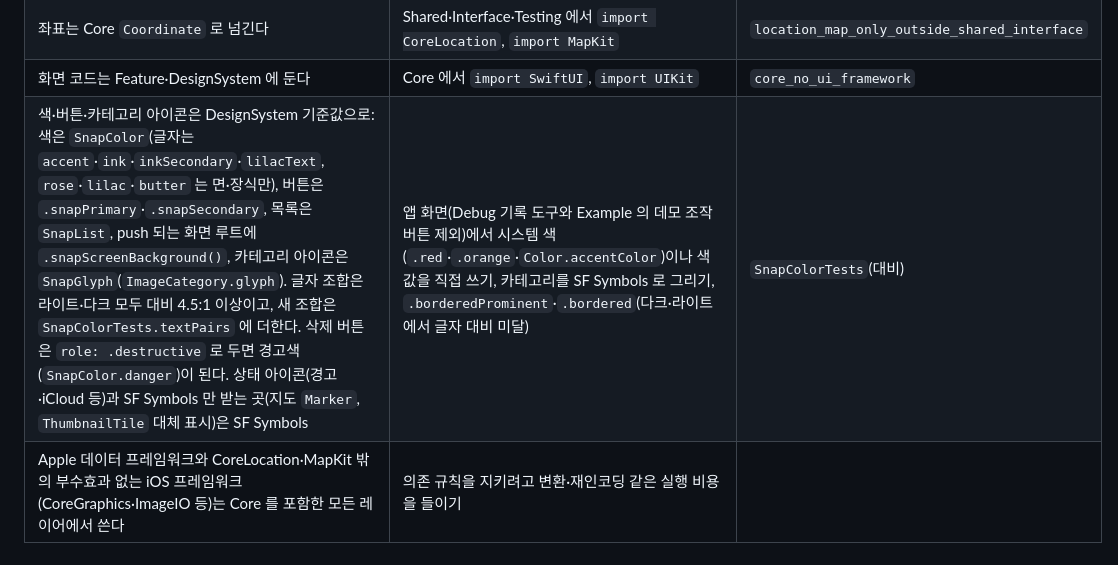
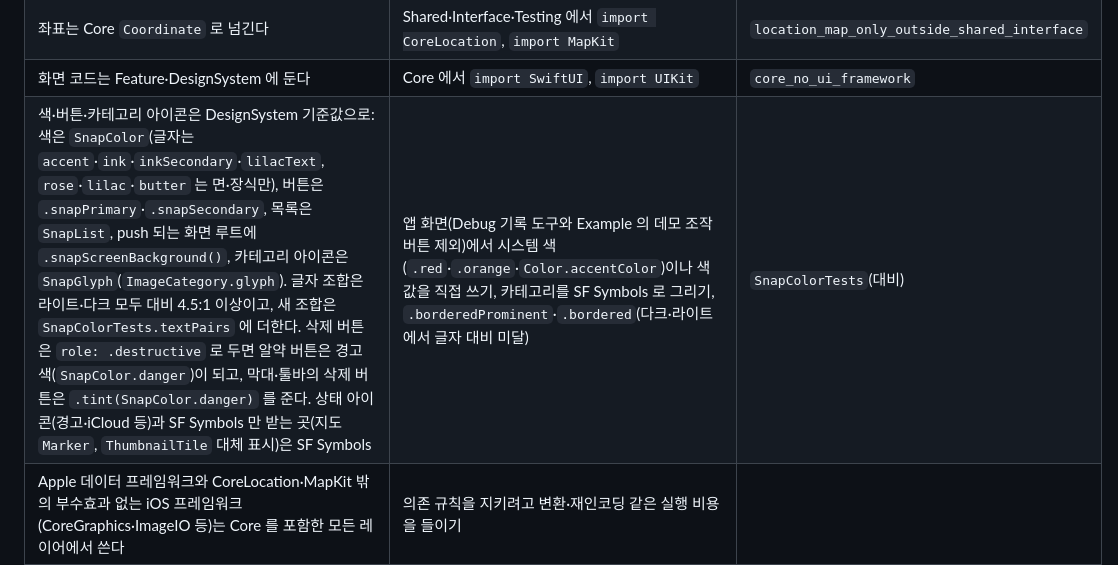
Before and after one commit to zopandagom/snapsort-ios, a Markdown page: docs/CONVENTIONS.md, the part around the change. Drawn GitHub-style.

Commit message:
docs: 막대·툴바 삭제 버튼의 경고색 규칙 추가
- CONVENTIONS §DesignSystem 기준값 행: 알약 버튼은 `role: .destructive`
  로 경고색이 되고, 막대·툴바의 삭제 버튼은 `.tint(SnapColor.danger)`
  를 준다고 명시했다.

Co-Authored-By: Claude Code <noreply@anthropic.com>

```diff
--- a/docs/CONVENTIONS.md
+++ b/docs/CONVENTIONS.md
@@ -16,7 +16,7 @@
 | Shared 는 Client 와 Apple 데이터 프레임워크 없이 | Shared 에서 Client 모듈이나 Apple 데이터 프레임워크 import | `shared_independent_of_clients`, `system_framework_only_in_impl` |
 | 좌표는 Core `Coordinate` 로 넘긴다 | Shared·Interface·Testing 에서 `import CoreLocation`, `import MapKit` | `location_map_only_outside_shared_interface` |
 | 화면 코드는 Feature·DesignSystem 에 둔다 | Core 에서 `import SwiftUI`, `import UIKit` | `core_no_ui_framework` |
-| 색·버튼·카테고리 아이콘은 DesignSystem 기준값으로: 색은 `SnapColor`(글자는 `accent`·`ink`·`inkSecondary`·`lilacText`, `rose`·`lilac`·`butter` 는 면·장식만), 버튼은 `.snapPrimary`·`.snapSecondary`, 목록은 `SnapList`, push 되는 화면 루트에 `.snapScreenBackground()`, 카테고리 아이콘은 `SnapGlyph`(`ImageCategory.glyph`). 글자 조합은 라이트·다크 모두 대비 4.5:1 이상이고, 새 조합은 `SnapColorTests.textPairs` 에 더한다. 삭제 버튼은 `role: .destructive` 로 두면 경고색(`SnapColor.danger`)이 된다. 상태 아이콘(경고·iCloud 등)과 SF Symbols 만 받는 곳(지도 `Marker`, `ThumbnailTile` 대체 표시)은 SF Symbols | 앱 화면(Debug 기록 도구와 Example 의 데모 조작 버튼 제외)에서 시스템 색(`.red`·`.orange`·`Color.accentColor`)이나 색 값을 직접 쓰기, 카테고리를 SF Symbols 로 그리기, `.borderedProminent`·`.bordered`(다크·라이트에서 글자 대비 미달) | `SnapColorTests`(대비) |
+| 색·버튼·카테고리 아이콘은 DesignSystem 기준값으로: 색은 `SnapColor`(글자는 `accent`·`ink`·`inkSecondary`·`lilacText`, `rose`·`lilac`·`butter` 는 면·장식만), 버튼은 `.snapPrimary`·`.snapSecondary`, 목록은 `SnapList`, push 되는 화면 루트에 `.snapScreenBackground()`, 카테고리 아이콘은 `SnapGlyph`(`ImageCategory.glyph`). 글자 조합은 라이트·다크 모두 대비 4.5:1 이상이고, 새 조합은 `SnapColorTests.textPairs` 에 더한다. 삭제 버튼은 `role: .destructive` 로 두면 알약 버튼은 경고색(`SnapColor.danger`)이 되고, 막대·툴바의 삭제 버튼은 `.tint(SnapColor.danger)` 를 준다. 상태 아이콘(경고·iCloud 등)과 SF Symbols 만 받는 곳(지도 `Marker`, `ThumbnailTile` 대체 표시)은 SF Symbols | 앱 화면(Debug 기록 도구와 Example 의 데모 조작 버튼 제외)에서 시스템 색(`.red`·`.orange`·`Color.accentColor`)이나 색 값을 직접 쓰기, 카테고리를 SF Symbols 로 그리기, `.borderedProminent`·`.bordered`(다크·라이트에서 글자 대비 미달) | `SnapColorTests`(대비) |
 | Apple 데이터 프레임워크와 CoreLocation·MapKit 밖의 부수효과 없는 iOS 프레임워크(CoreGraphics·ImageIO 등)는 Core 를 포함한 모든 레이어에서 쓴다 | 의존 규칙을 지키려고 변환·재인코딩 같은 실행 비용을 들이기 | |
 | 새 모듈은 `Module.swift` 의 enum(`Client`·`Feature`·`Shared`·`AppExtension`)과 `Project.client/feature/shared/appExtension` 템플릿으로 | 매니페스트에서 `Target` 을 직접 만들거나 빌드 설정을 덮어쓰기 | |
 
```
